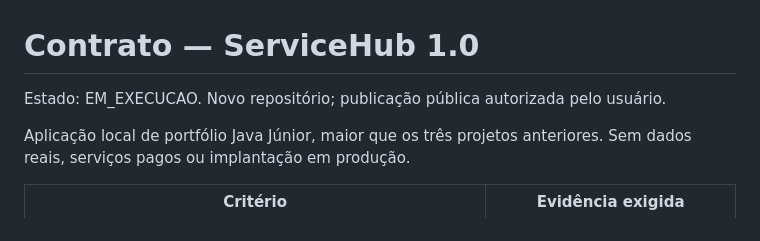
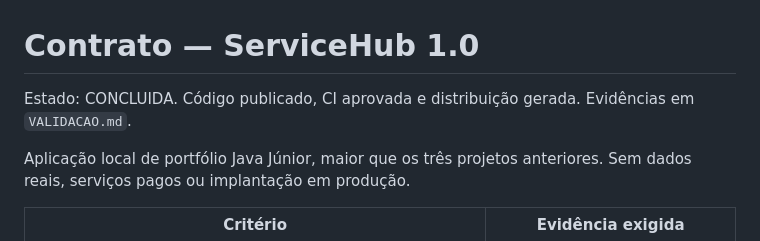
Before and after one commit to Gmerick/java-servicehub, a Markdown page: docs/CONTRATO.md, the part around the change. GitHub-like rendering.

```diff
--- a/docs/CONTRATO.md
+++ b/docs/CONTRATO.md
@@ -1,5 +1,5 @@
 # Contrato — ServiceHub 1.0
-Estado: EM_EXECUCAO. Novo repositório; publicação pública autorizada pelo usuário.
+Estado: CONCLUIDA. Código publicado, CI aprovada e distribuição gerada. Evidências em `VALIDACAO.md`.
 
 Aplicação local de portfólio Java Júnior, maior que os três projetos anteriores. Sem dados reais, serviços pagos ou implantação em produção.
 
```
Also changed, not shown: README.md (+3 -1 lines), docs/VALIDACAO.md (+6 -2 lines), docs/screenshots/desktop.png (added), docs/screenshots/mobile.png (added).
